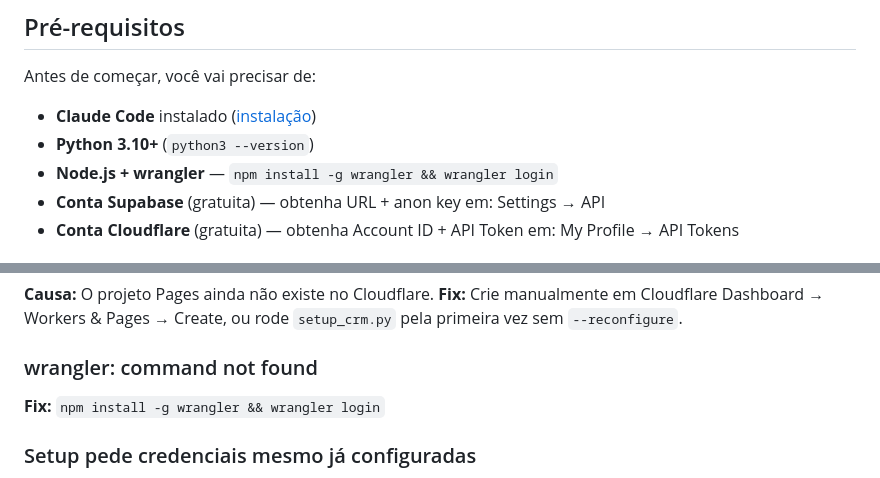
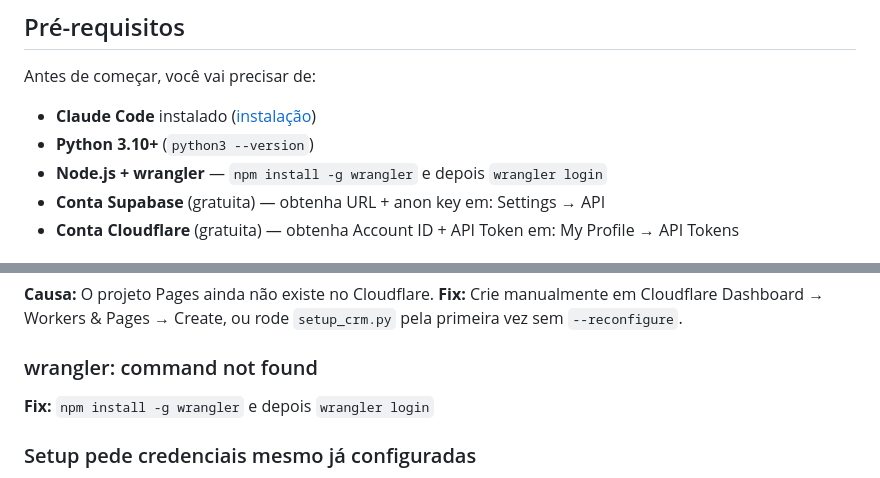
Before and after one commit to zxmarketingdigital/zx-control-semana2, a Markdown page: README.md, 2 parts joined by grey strips. Rendered like a GitHub page.

Commit message:
README: wrangler em dois comandos, sem && (PowerShell 5.1)
Sem review externo: troca de texto em README, sem logica.

Co-Authored-By: Claude Sonnet 5.5 <noreply@anthropic.com>

```diff
--- a/README.md
+++ b/README.md
@@ -12,7 +12,7 @@ Antes de começar, você vai precisar de:
 
 - **Claude Code** instalado ([instalação](https://docs.anthropic.com/pt/))
 - **Python 3.10+** (`python3 --version`)
-- **Node.js + wrangler** — `npm install -g wrangler && wrangler login`
+- **Node.js + wrangler** — `npm install -g wrangler` e depois `wrangler login`
 - **Conta Supabase** (gratuita) — obtenha URL + anon key em: Settings → API
 - **Conta Cloudflare** (gratuita) — obtenha Account ID + API Token em: My Profile → API Tokens
 
@@ -169,7 +169,7 @@ Acesse o grupo do ZX Control ou abra uma issue neste repositório.
 **Fix:** Crie manualmente em Cloudflare Dashboard → Workers & Pages → Create, ou rode `setup_crm.py` pela primeira vez sem `--reconfigure`.
 
 ### wrangler: command not found
-**Fix:** `npm install -g wrangler && wrangler login`
+**Fix:** `npm install -g wrangler` e depois `wrangler login`
 
 ### Setup pede credenciais mesmo já configuradas
 **Fix normal:** O setup detecta automaticamente. Se quiser forçar reconfiguração: `python3 setup/setup_crm.py --reconfigure`
```
